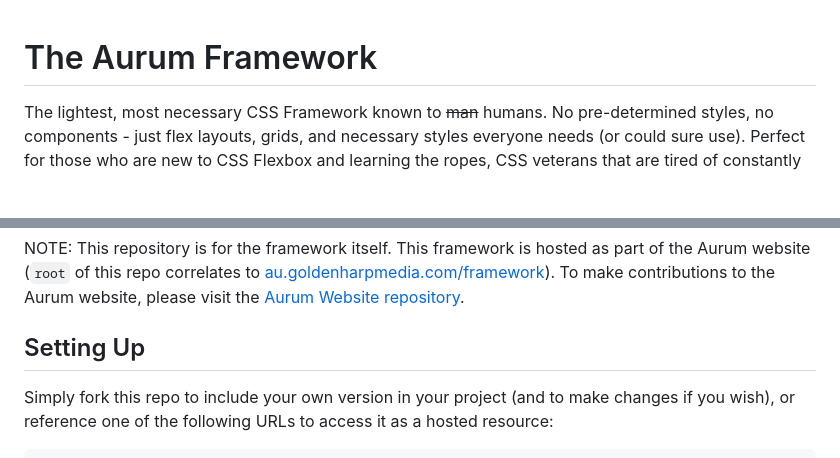
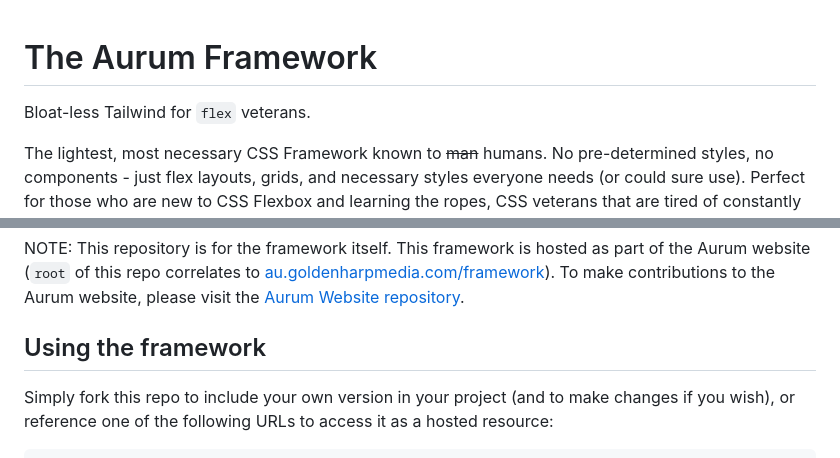
Before and after one commit to goldenharpmedia/aurum, a Markdown page: README.md, 2 parts joined by grey strips. GitHub-like rendering; blank space fills up the shorter version.

Commit message:
Update README for clarity
Expand on "what Aurum is"

```diff
--- a/README.md
+++ b/README.md
@@ -1,4 +1,5 @@
 # The Aurum Framework
+Bloat-less Tailwind for `flex` veterans.
 
 The lightest, most necessary CSS Framework known to ~~man~~ humans. No pre-determined styles, no components - just flex layouts, grids, and necessary styles everyone needs (or could sure use). Perfect for those who are new to CSS Flexbox and learning the ropes, CSS veterans that are tired of constantly writing `display: flex`, and even those that just want a vanilla foundation to build their CSS on.
 
@@ -12,7 +13,7 @@ If you would like to contribute to Aurum, please fork the `main` branch, make yo
 
 NOTE: This repository is for the framework itself. This framework is hosted as part of the Aurum website (`root` of this repo correlates to [au.goldenharpmedia.com/framework](https://au.goldenharpmedia.com/framework)). To make contributions to the Aurum website, please visit the [Aurum Website repository](https://github.com/goldenharpmedia/aurum-website).
 
-## Setting Up
+## Using the framework
 
 Simply fork this repo to include your own version in your project (and to make changes if you wish), or reference one of the following URLs to access it as a hosted resource:
 
```
Also changed, not shown: other parts of README.md (+2 -2 lines).
